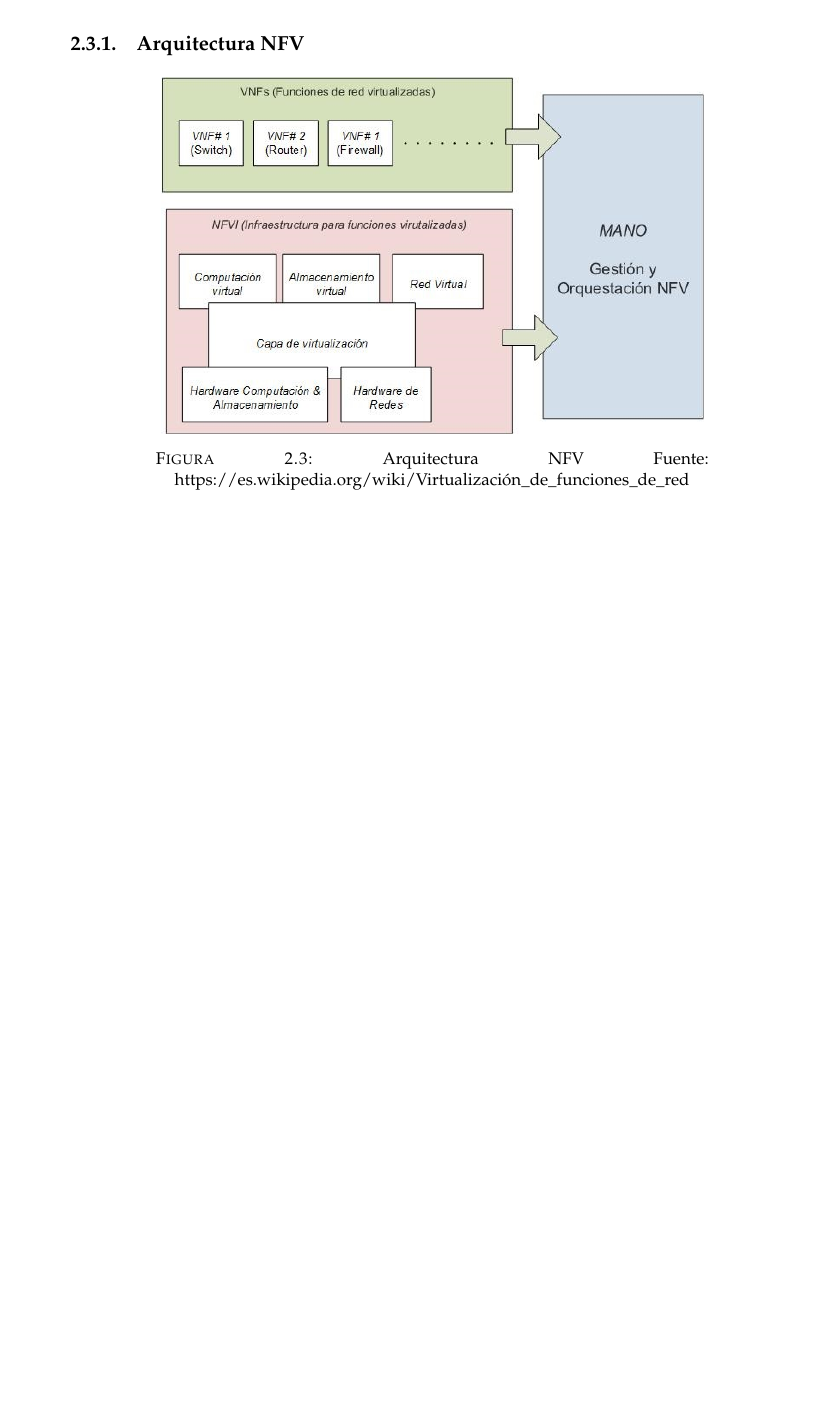
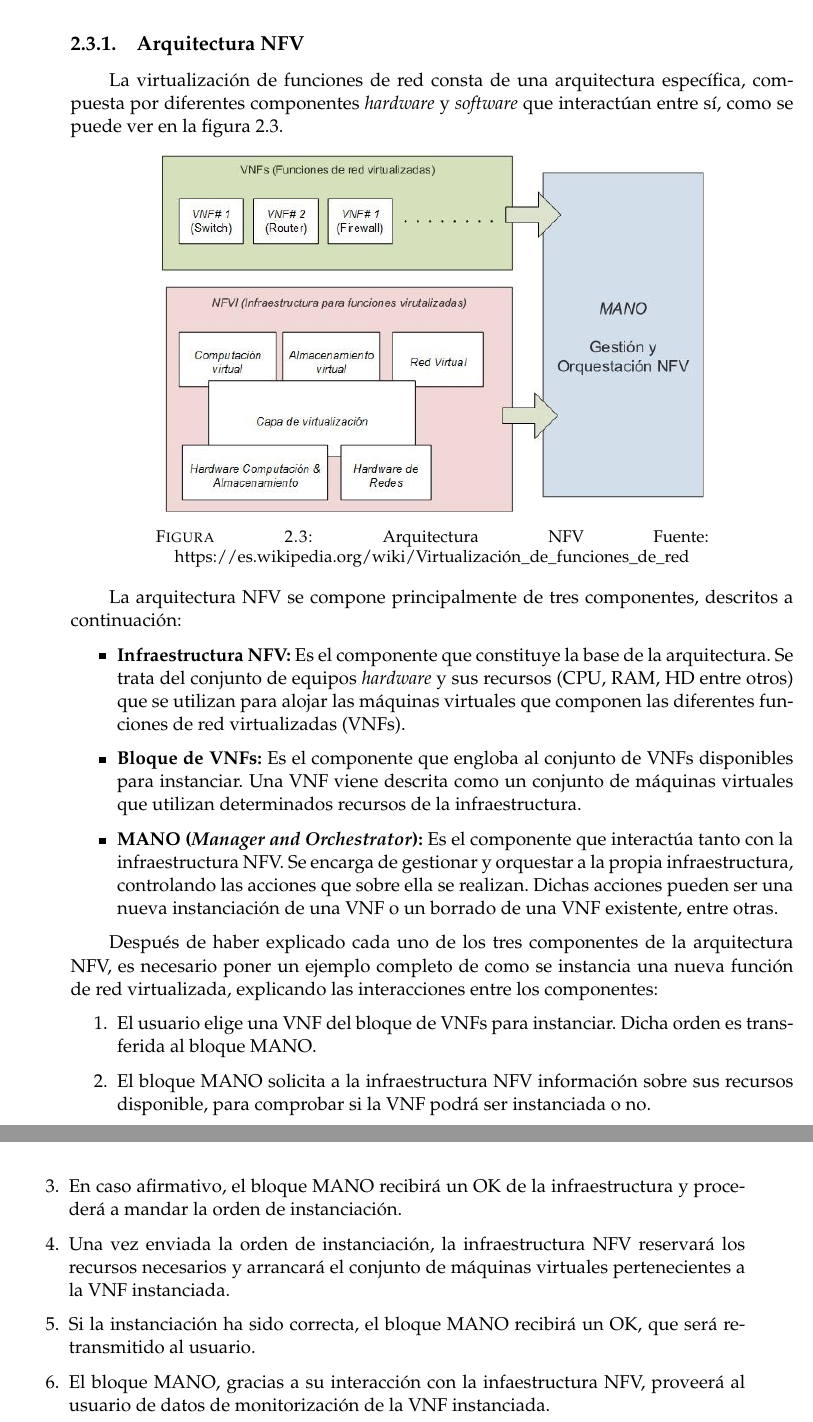
Before and after one commit to CFSNM/TFM, a LaTeX thesis (main.tex, which reads capitulos/estadodelarte.tex): part of page 15 of 42 before the commit and two parts of pages 15 and 16 of 42 after it, the two joined at a grey line, cut so that both start at the same text, the shorter picture padded with empty space. Compiled offline with pdfLaTeX.

Commit message:
Terminado el capítulo de estado del arte.

```diff
--- a/capitulos/estadodelarte.tex
+++ b/capitulos/estadodelarte.tex
@@ -170,6 +170,8 @@ NFV tiene una serie de ventajas importantes que lo convierte en un alternativa
 \subsection{Arquitectura NFV}
 \label{subsec:nfvarq}
 
+La virtualización de funciones de red consta de una arquitectura específica, compuesta por diferentes componentes \textit{hardware} y \textit{software} que interactúan entre sí, como se puede ver en la figura \ref{fig:arquitecturanfv}.
+
 \begin{figure}[!ht]
 	\centering
 	\includegraphics[width=0.75\linewidth]{imagenes/arquitectura_nfv}
@@ -177,5 +179,26 @@ NFV tiene una serie de ventajas importantes que lo convierte en un alternativa
 	\label{fig:arquitecturanfv}
 \end{figure}
 
+La arquitectura NFV se compone principalmente de tres componentes, descritos a continuación:
+
+\begin{itemize}
+	\item \textbf{Infraestructura NFV:} Es el componente que constituye la base de la arquitectura. Se trata del conjunto de equipos \textit{hardware} y sus recursos (CPU, RAM, HD entre otros) que se utilizan para alojar las máquinas virtuales que componen las diferentes funciones de red virtualizadas (VNFs).
+
+	\item \textbf{Bloque de VNFs:} Es el componente que engloba al conjunto de VNFs disponibles para instanciar. Una VNF viene descrita como un conjunto de máquinas virtuales que utilizan determinados recursos de la infraestructura.
+
+	\item \textbf{MANO (\textit{Manager and Orchestrator}):} Es el componente que interactúa tanto con la infraestructura NFV. Se encarga de gestionar y orquestar a la propia infraestructura, controlando las acciones que sobre ella se realizan. Dichas acciones pueden ser una nueva instanciación de una VNF o un borrado de una VNF existente, entre otras.
+
+\end{itemize}
+
+Después de haber explicado cada uno de los tres componentes de la arquitectura NFV, es necesario poner un ejemplo completo de como se instancia una nueva función de red virtualizada, explicando las interacciones entre los componentes:
+
+\begin{enumerate}
+	\item El usuario elige una VNF del bloque de VNFs para instanciar. Dicha orden es transferida al bloque MANO.
+	\item El bloque MANO solicita a la infraestructura NFV información sobre sus recursos disponible, para comprobar si la VNF podrá ser instanciada o no.
+	\item En caso afirmativo, el bloque MANO recibirá un OK de la infraestructura y procederá a mandar la orden de instanciación.
+	\item Una vez enviada la orden de instanciación, la infraestructura NFV reservará los recursos necesarios y arrancará el conjunto de máquinas virtuales pertenecientes a la VNF instanciada.
+	\item Si la instanciación ha sido correcta, el bloque MANO recibirá un OK, que será retransmitido al usuario.
+	\item El bloque MANO, gracias a su interacción con la infaestructura NFV, proveerá al usuario de datos de monitorización de la VNF instanciada.
+\end{enumerate}
 
 \cleardoublepage
```
Also changed, not shown: main.tex (+1 -1 lines).
